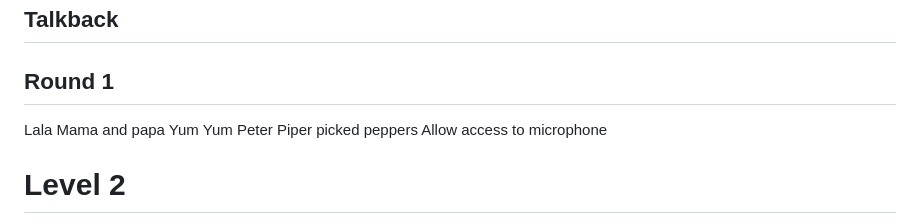
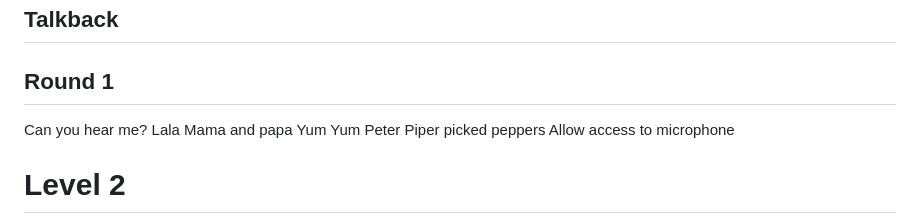
Before and after one commit to terschure/passphrase, a Markdown page: game-script.md, the part around the change. GitHub-like rendering.

Commit message:
small script change

```diff
--- a/game-script.md
+++ b/game-script.md
@@ -38,6 +38,7 @@ talkback-frequency: 1
 
 
 ## Round 1
+Can you hear me?
 Lala
 Mama and papa
 Yum Yum
```
